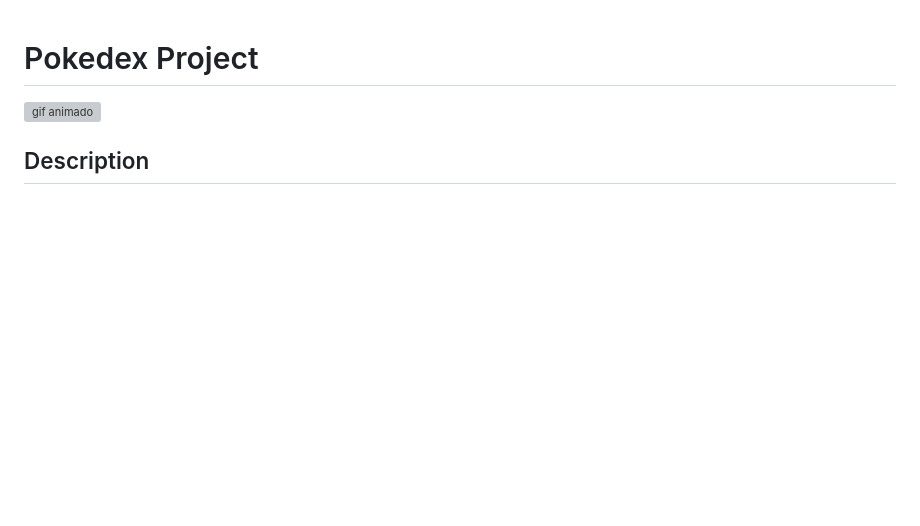
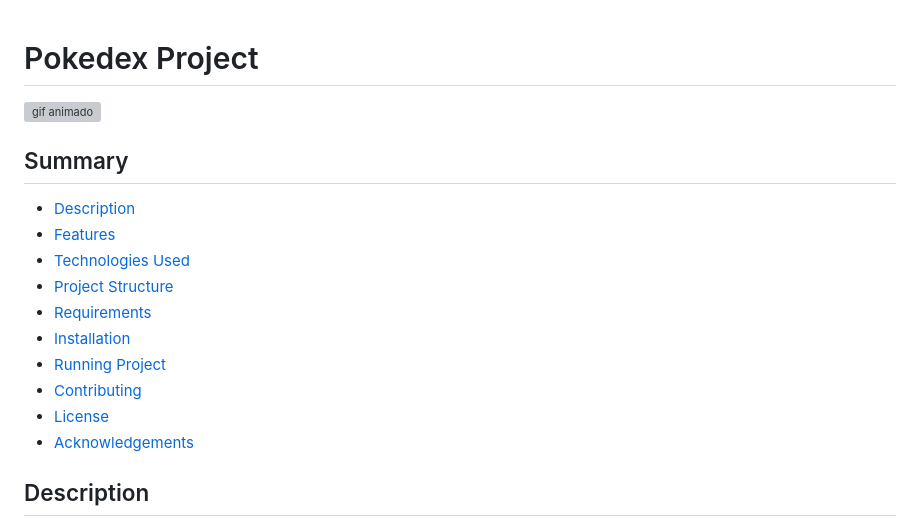
Before and after one commit to dfrogel/Project_Pokedex, a Markdown page: README.md, the part around the change. Rendered like a GitHub page; blank space fills up the shorter version; grey boxes are pictures that could not be loaded.

Commit message:
Update summary

```diff
--- a/README.md
+++ b/README.md
@@ -1,6 +1,19 @@
 # Pokedex Project
 
 <img src="https://i.pinimg.com/originals/9d/70/19/9d7019904a013ab20ccd7f2bda11e11f.gif" alt="gif animado" width="300" height="300">
+
+## Summary
+
+- [Description](#description)
+- [Features](#features)
+- [Technologies Used](#technologies-used)
+- [Project Structure](#project-structure)
+- [Requirements](#requirements)
+- [Installation](#installation)
+- [Running Project](#running-the-project)
+- [Contributing](#contributing)
+- [License](#license)
+- [Acknowledgements](#acknowledgements)
 
 ## Description
 The Pokedex is an interactive web application that serves as your ultimate companion for exploring and discovering information about various Pokemon. Powered by the Pokemon API, this project provides up-to-date data and delivers an immersive experience to users. Whether you're a seasoned trainer or a curious fan, the Pokedex allows you to dive into the world of Pokemon and catch 'em all!
```
